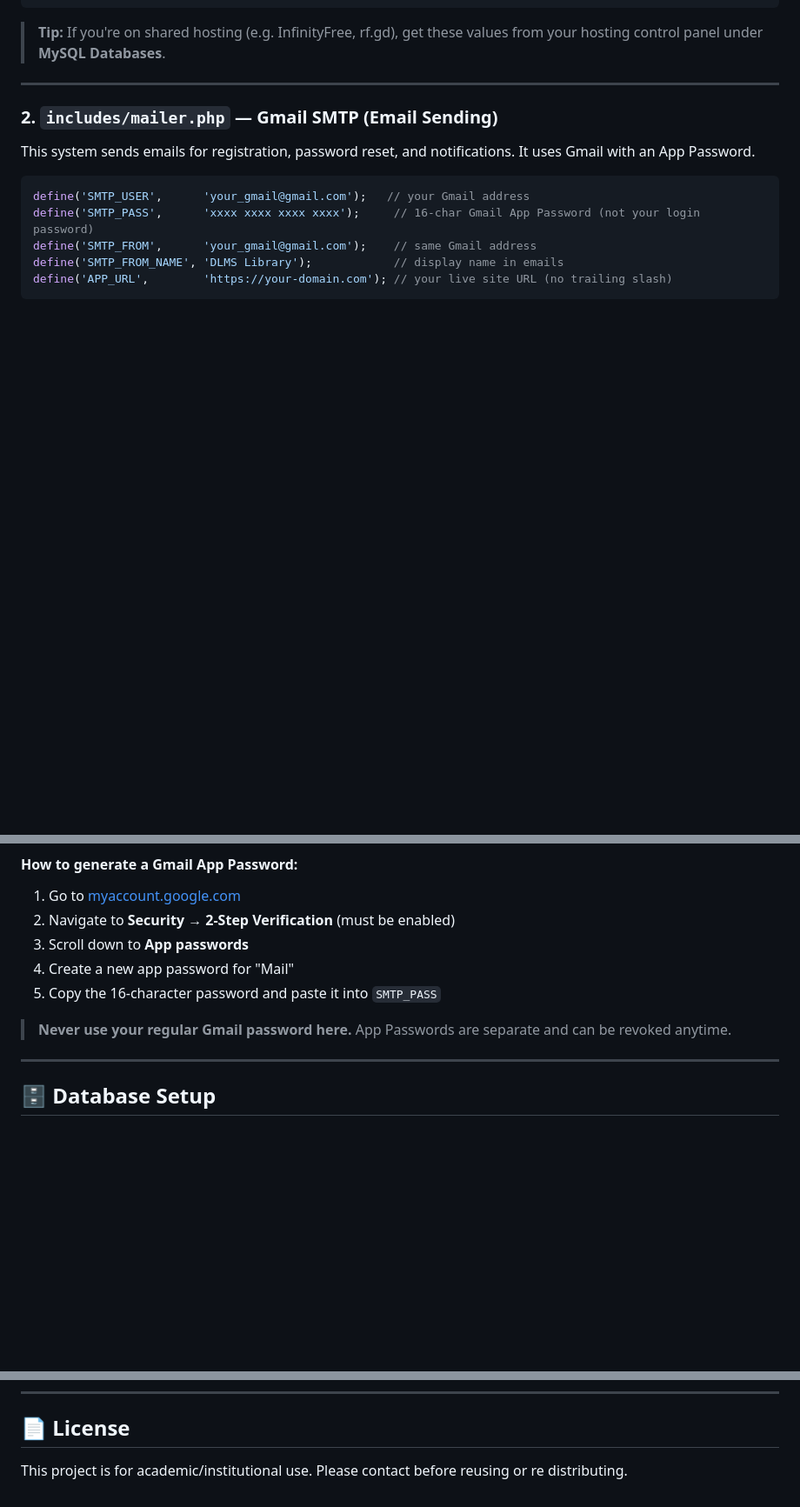
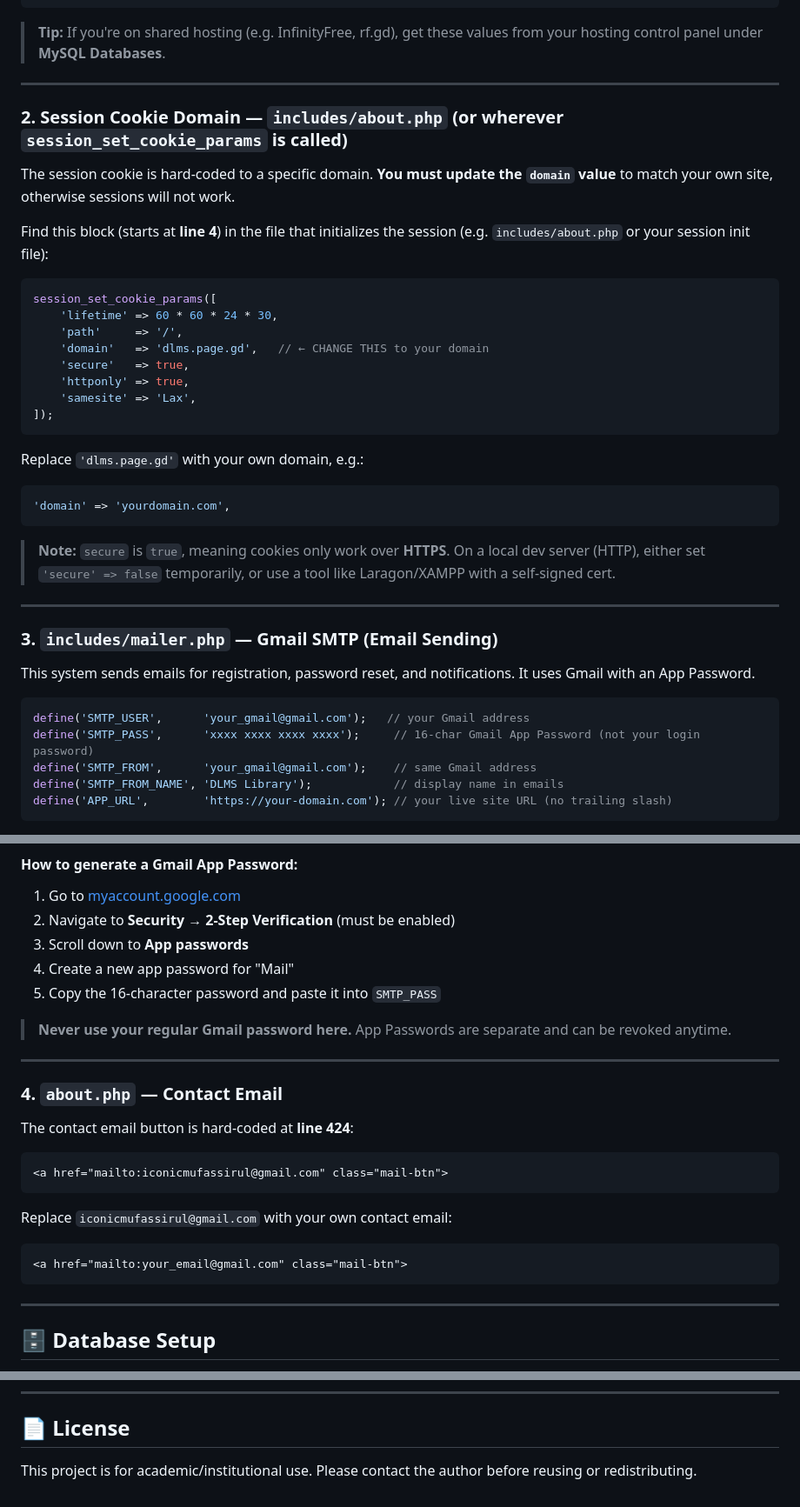
Before and after one commit to valinom/dlms, a Markdown page: README.md, 3 parts joined by grey strips. Shown at 87% size. Drawn GitHub-style; blank space fills up the shorter version.

Commit message:
Revise session cookie domain and contact email setup
Updated instructions for session cookie domain and contact email in README.

````diff
--- a/README.md
+++ b/README.md
@@ -26,7 +26,33 @@ define('DB_PASS', 'your_db_password'); // database password
 
 ---
 
-### 2. `includes/mailer.php` — Gmail SMTP (Email Sending)
+### 2. Session Cookie Domain — `includes/about.php` (or wherever `session_set_cookie_params` is called)
+
+The session cookie is hard-coded to a specific domain. **You must update the `domain` value** to match your own site, otherwise sessions will not work.
+
+Find this block (starts at **line 4**) in the file that initializes the session (e.g. `includes/about.php` or your session init file):
+
+```php
+session_set_cookie_params([
+    'lifetime' => 60 * 60 * 24 * 30,
+    'path'     => '/',
+    'domain'   => 'dlms.page.gd',   // ← CHANGE THIS to your domain
+    'secure'   => true,
+    'httponly' => true,
+    'samesite' => 'Lax',
+]);
+```
+
+Replace `'dlms.page.gd'` with your own domain, e.g.:
+```php
+'domain' => 'yourdomain.com',
+```
+
+> **Note:** `secure` is `true`, meaning cookies only work over **HTTPS**. On a local dev server (HTTP), either set `'secure' => false` temporarily, or use a tool like Laragon/XAMPP with a self-signed cert.
+
+---
+
+### 3. `includes/mailer.php` — Gmail SMTP (Email Sending)
 
 This system sends emails for registration, password reset, and notifications. It uses Gmail with an App Password.
 
@@ -46,6 +72,22 @@ define('APP_URL',        'https://your-domain.com'); // your live site URL (no t
 5. Copy the 16-character password and paste it into `SMTP_PASS`
 
 > **Never use your regular Gmail password here.** App Passwords are separate and can be revoked anytime.
+
+---
+
+### 4. `about.php` — Contact Email
+
+The contact email button is hard-coded at **line 424**:
+
+```html
+<a href="mailto:iconicmufassirul@gmail.com" class="mail-btn">
+```
+
+Replace `iconicmufassirul@gmail.com` with your own contact email:
+
+```html
+<a href="mailto:your_email@gmail.com" class="mail-btn">
+```
 
 ---
 
@@ -124,5 +168,4 @@ For issues or questions, open a GitHub Issue or contact the repository owner.
 
 ## 📄 License
 
-This project is for academic/institutional use. Please contact before reusing or re
-distributing.
+This project is for academic/institutional use. Please contact the author before reusing or redistributing.
````
Also changed, not shown: other parts of README.md (+2 -0 lines).
